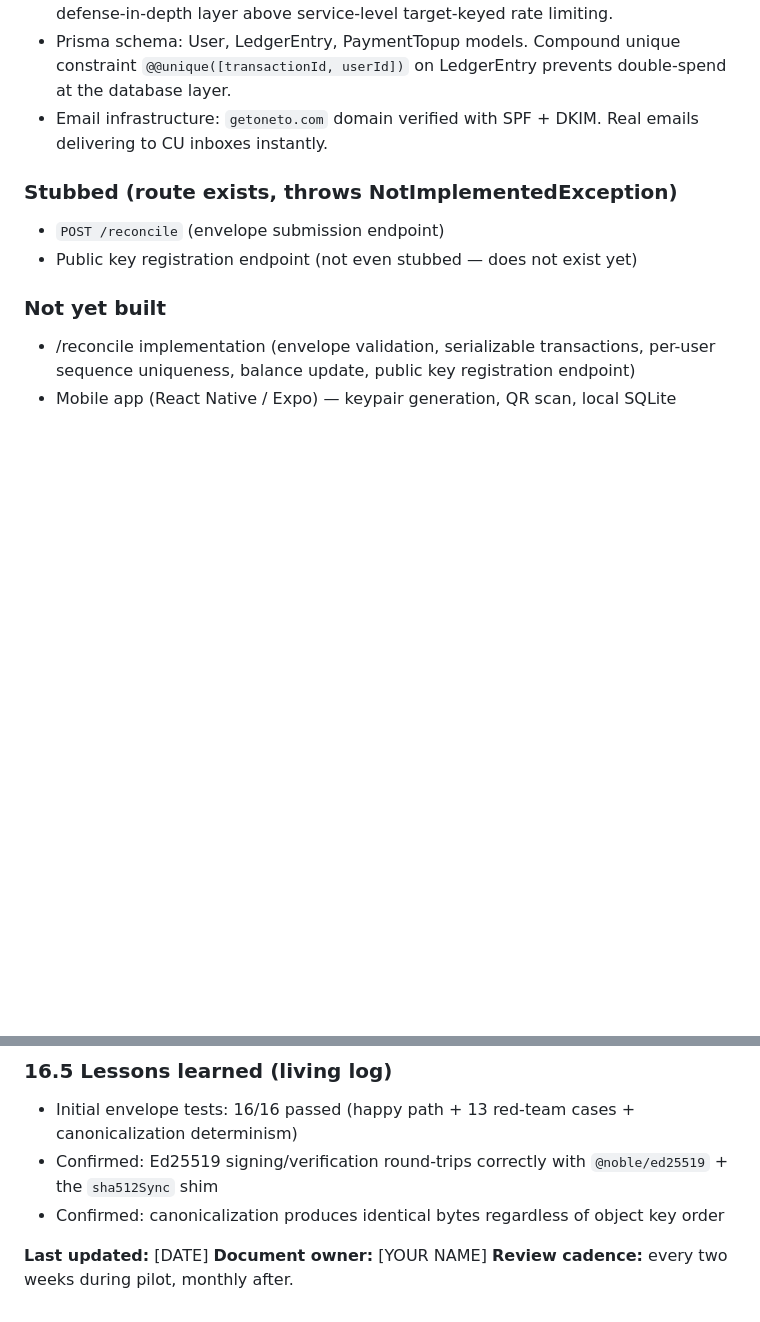
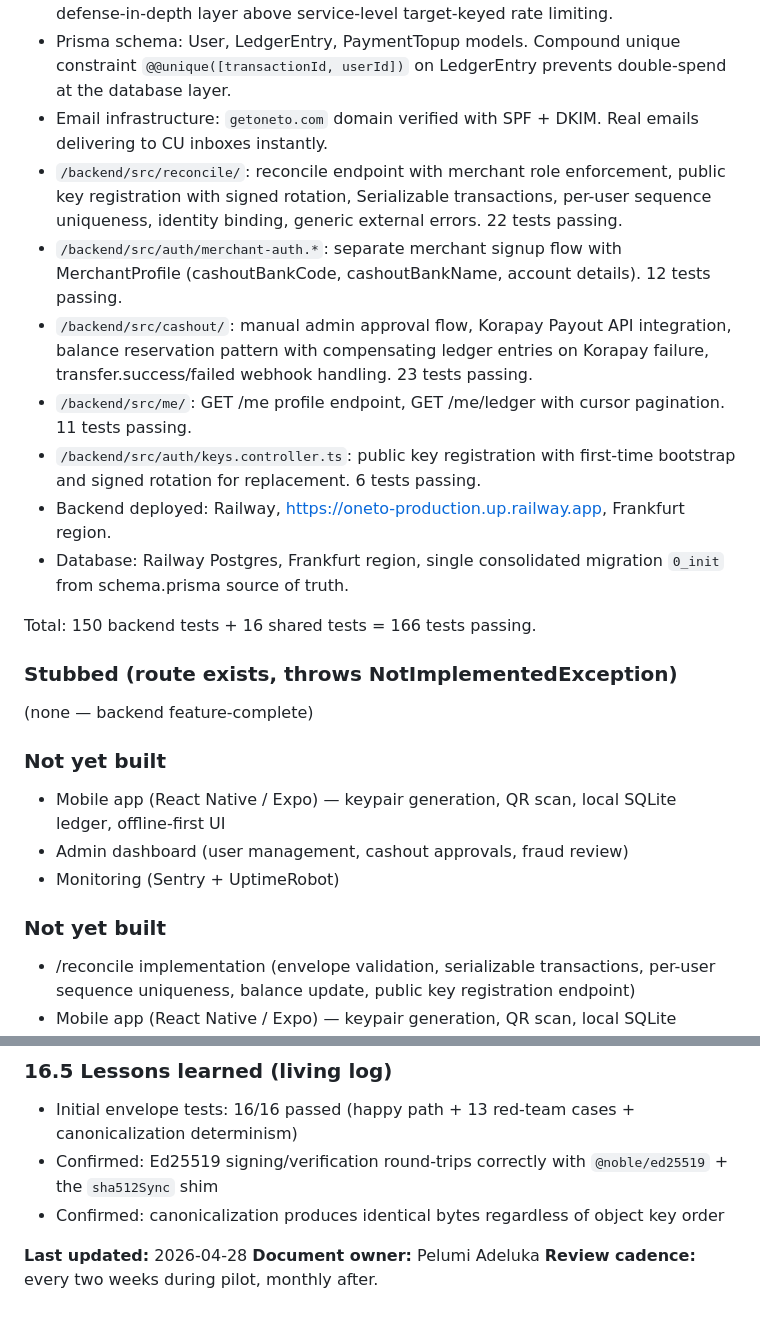
Before and after one commit to adelukapelumi/oneto-korapay-hackathon, a Markdown page: CLAUDE.md, 2 parts joined by grey strips. Rendered like a GitHub page; blank space fills up the shorter version.

```diff
--- a/CLAUDE.md
+++ b/CLAUDE.md
@@ -31,11 +31,25 @@ Snapshot of what exists vs what's planned. Update this section when major compon
 - `/backend/src/app.module.ts`: global IP-keyed throttler (100 req/min default) as defense-in-depth layer above service-level target-keyed rate limiting.
 - Prisma schema: User, LedgerEntry, PaymentTopup models. Compound unique constraint `@@unique([transactionId, userId])` on LedgerEntry prevents double-spend at the database layer.
 - Email infrastructure: `getoneto.com` domain verified with SPF + DKIM. Real emails delivering to CU inboxes instantly.
+- `/backend/src/reconcile/`: reconcile endpoint with merchant role enforcement, public key registration with signed rotation, Serializable transactions, per-user sequence uniqueness, identity binding, generic external errors. 22 tests passing.
+- `/backend/src/auth/merchant-auth.*`: separate merchant signup flow with MerchantProfile (cashoutBankCode, cashoutBankName, account details). 12 tests passing.
+- `/backend/src/cashout/`: manual admin approval flow, Korapay Payout API integration, balance reservation pattern with compensating ledger entries on Korapay failure, transfer.success/failed webhook handling. 23 tests passing.
+- `/backend/src/me/`: GET /me profile endpoint, GET /me/ledger with cursor pagination. 11 tests passing.
+- `/backend/src/auth/keys.controller.ts`: public key registration with first-time bootstrap and signed rotation for replacement. 6 tests passing.
+- Backend deployed: Railway, https://oneto-production.up.railway.app, Frankfurt region.
+- Database: Railway Postgres, Frankfurt region, single consolidated migration `0_init` from schema.prisma source of truth.
+
+Total: 150 backend tests + 16 shared tests = 166 tests passing.
 
 ### Stubbed (route exists, throws NotImplementedException)
 
-- `POST /reconcile` (envelope submission endpoint)
-- Public key registration endpoint (not even stubbed — does not exist yet)
+(none — backend feature-complete)
+
+### Not yet built
+
+- Mobile app (React Native / Expo) — keypair generation, QR scan, local SQLite ledger, offline-first UI
+- Admin dashboard (user management, cashout approvals, fraud review)
+- Monitoring (Sentry + UptimeRobot)
 
 ### Not yet built
 
@@ -596,6 +610,6 @@ Creating a file without saving is a silent failure mode that costs hours to debu
 - Confirmed: Ed25519 signing/verification round-trips correctly with `@noble/ed25519` + the `sha512Sync` shim
 - Confirmed: canonicalization produces identical bytes regardless of object key order
 
-**Last updated:** [DATE]
-**Document owner:** [YOUR NAME]
+**Last updated:** 2026-04-28
+**Document owner:** Pelumi Adeluka
 **Review cadence:** every two weeks during pilot, monthly after.
```
Also changed, not shown: .agents/checklists/session-audit.md (+28 -0 lines), ROADMAP.md (+29 -12 lines).
